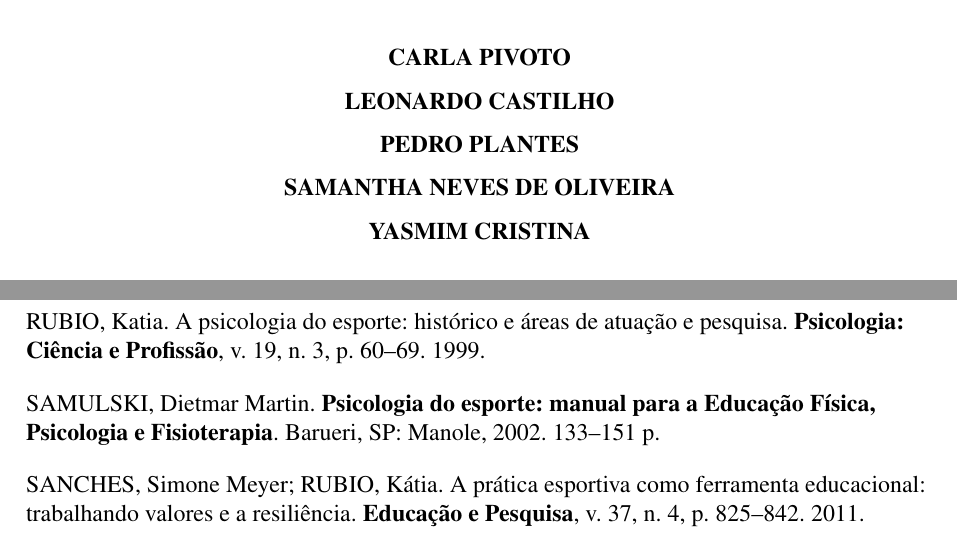
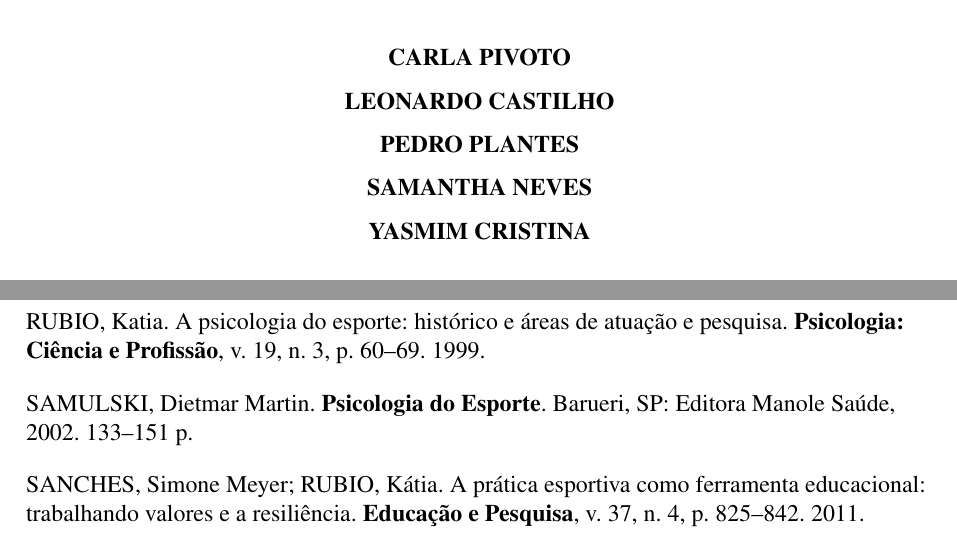
Before and after one commit to leoscastilho/faitec2025, a LaTeX document (main.tex, which reads metadados.tex, referencias/referencias.bib): two parts of pages 2 and 20 of 32, joined at a grey line, cut so that both start at the same text. Compiled offline with pdfLaTeX.

Commit message:
Update content

```diff
--- a/metadados.tex
+++ b/metadados.tex
@@ -26,7 +26,7 @@
 \AdicionarAutor{Carla Pivoto}{email1@gmail.com}
 \AdicionarAutor{Leonardo Castilho}{email2@gmail.com}
 \AdicionarAutor{Pedro Plantes}{email1@gmail.com}
-\AdicionarAutor{Samantha Neves de Oliveira}{email2@gmail.com}
+\AdicionarAutor{Samantha Neves}{email2@gmail.com}
 \AdicionarAutor{Yasmim Cristina}{email1@gmail.com}
 
 
--- a/referencias/referencias.bib
+++ b/referencias/referencias.bib
@@ -35,9 +35,9 @@
 }
 
 @book{samulski2002psicologia,
-  author    = {Samulski, Dietmar Martin},
-  title     = {Psicologia do esporte: manual para a Educação Física, Psicologia e Fisioterapia},
-  publisher = {Manole},
+  author    = {Dietmar Martin Samulski},
+  title     = {Psicologia do Esporte},
+  publisher = {Editora Manole Saúde},
   year      = {2002},
   address   = {Barueri, SP},
   pages     = {133--151}
```
Also changed, not shown: desenvolvimento.tex (+2 -2 lines), pdf/artigo.pdf.
